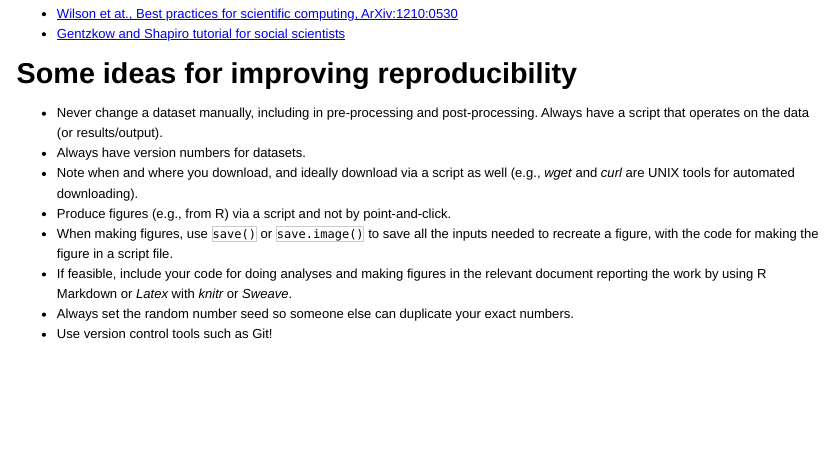
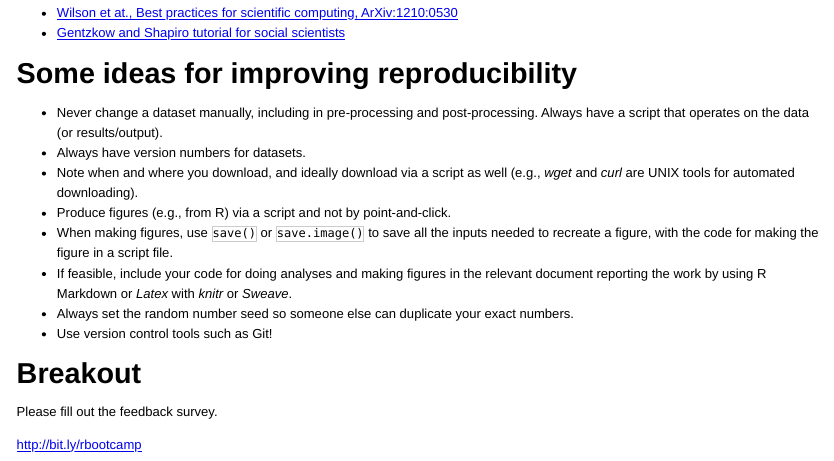
Before and after one commit to berkeley-scf/r-bootcamp-2014, an R Markdown document (modules/module9_workflows.Rmd): the page in a window 1100 px wide, from 6620 px down before the commit and from 6540 px down after it, so that both start at the same text. The pictures show the output file modules/module9_workflows.html that the author committed with the source, opened offline.

Commit message:
added feedback to mod9

```diff
--- a/modules/module9_workflows.Rmd
+++ b/modules/module9_workflows.Rmd
@@ -344,3 +343,9 @@ Here are some useful articles talking about reproducibility.
 * If feasible, include your code for doing analyses and making figures in the relevant document reporting the work by using R Markdown or *Latex* with *knitr* or *Sweave*.
 * Always set the random number seed so someone else can duplicate your exact numbers.
 * Use version control tools such as Git!
+
+# Breakout
+
+Please fill out the feedback survey.
+
+http://bit.ly/rbootcamp
```
Also changed, not shown: modules/module9_workflows.html, modules/module9_workflows.Rmd (3 more changed lines).
